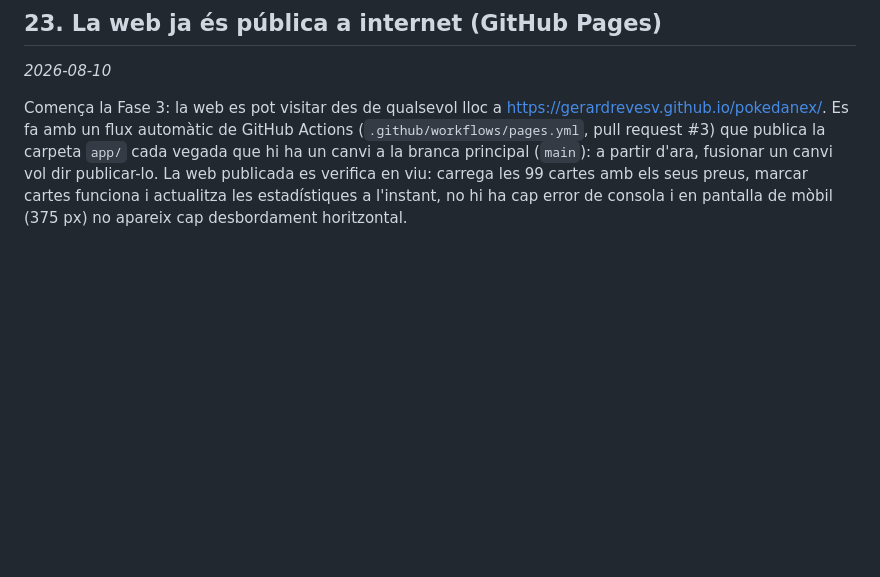
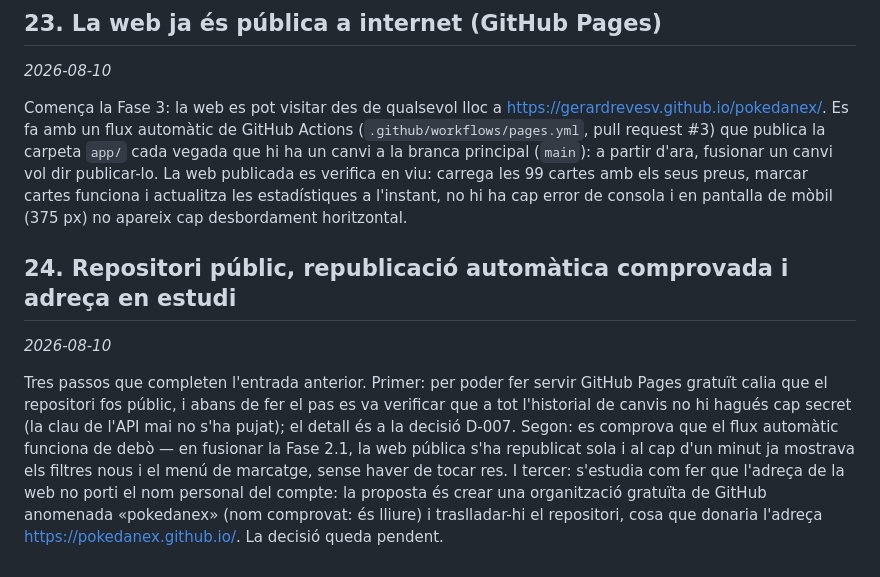
Before and after one commit to GerardRevesV/pokedanex, a Markdown page: docs/historic.md, the part around the change. Rendered like a GitHub page; blank space fills up the shorter version.

Commit message:
Documentació: entrada 24 de l'històric (repo públic, republicació i adreça en estudi)
Retoc de documentació menor directe a main, com permet el flux de treball.

Co-Authored-By: Claude Fable 5 <noreply@anthropic.com>

```diff
--- a/docs/historic.md
+++ b/docs/historic.md
@@ -273,3 +273,20 @@ publicada es verifica en viu: carrega les 99 cartes amb els seus preus,
 marcar cartes funciona i actualitza les estadístiques a l'instant, no hi ha
 cap error de consola i en pantalla de mòbil (375 px) no apareix cap
 desbordament horitzontal.
+
+## 24. Repositori públic, republicació automàtica comprovada i adreça en estudi
+
+*2026-08-10*
+
+Tres passos que completen l'entrada anterior. Primer: per poder fer servir
+GitHub Pages gratuït calia que el repositori fos públic, i abans de fer el
+pas es va verificar que a tot l'historial de canvis no hi hagués cap secret
+(la clau de l'API mai no s'ha pujat); el detall és a la decisió D-007.
+Segon: es comprova que el flux automàtic funciona de debò — en fusionar la
+Fase 2.1, la web pública s'ha republicat sola i al cap d'un minut ja
+mostrava els filtres nous i el menú de marcatge, sense haver de tocar res.
+I tercer: s'estudia com fer que l'adreça de la web no porti el nom personal
+del compte: la proposta és crear una organització gratuïta de GitHub
+anomenada «pokedanex» (nom comprovat: és lliure) i traslladar-hi el
+repositori, cosa que donaria l'adreça https://pokedanex.github.io/. La
+decisió queda pendent.
```
